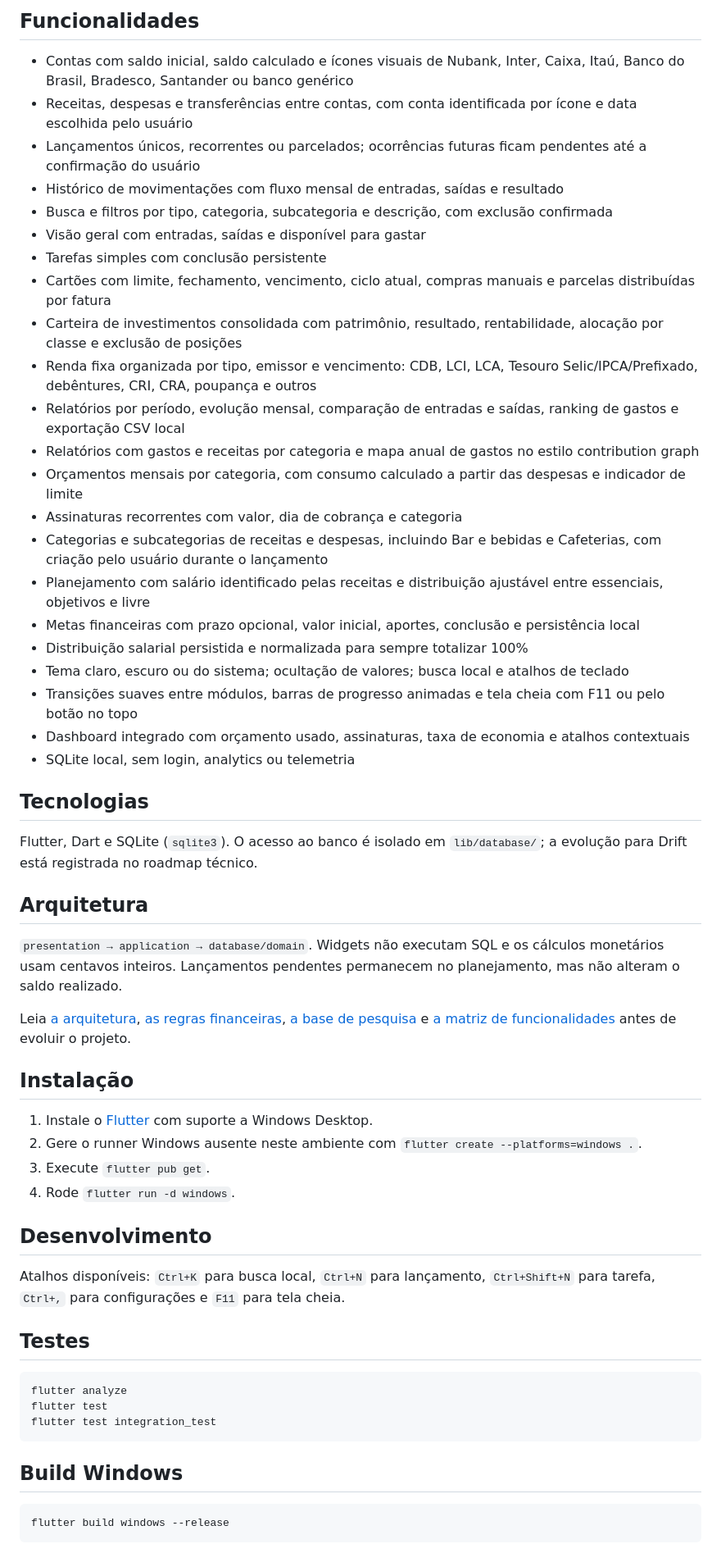
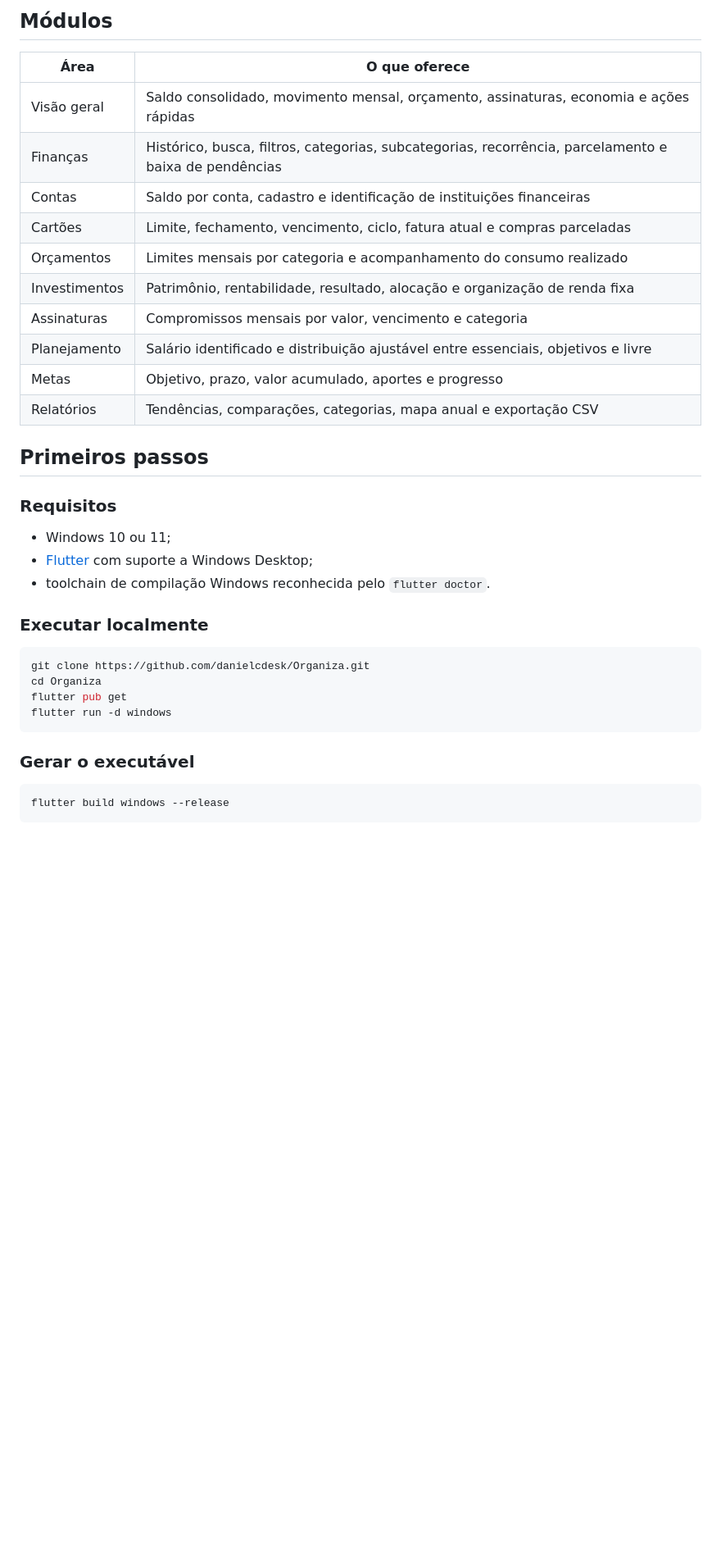
Before and after one commit to danielcdesk/Organiza, a Markdown page: README.md, the part around one of its changes. Shown at 82% size. Drawn GitHub-style; blank space fills up the shorter version.

Commit message:
docs: profissionalizar README do Organiza

````diff
--- a/README.md
+++ b/README.md
@@ -26,59 +71,37 @@ Aplicativo pessoal de organização financeira para Windows, pensado para funcio
 
-## Funcionalidades
+## Módulos
 
-- Contas com saldo inicial, saldo calculado e ícones visuais de Nubank, Inter, Caixa, Itaú, Banco do Brasil, Bradesco, Santander ou banco genérico
-- Receitas, despesas e transferências entre contas, com conta identificada por ícone e data escolhida pelo usuário
-- Lançamentos únicos, recorrentes ou parcelados; ocorrências futuras ficam pendentes até a confirmação do usuário
-- Histórico de movimentações com fluxo mensal de entradas, saídas e resultado
-- Busca e filtros por tipo, categoria, subcategoria e descrição, com exclusão confirmada
-- Visão geral com entradas, saídas e disponível para gastar
-- Tarefas simples com conclusão persistente
-- Cartões com limite, fechamento, vencimento, ciclo atual, compras manuais e parcelas distribuídas por fatura
-- Carteira de investimentos consolidada com patrimônio, resultado, rentabilidade, alocação por classe e exclusão de posições
-- Renda fixa organizada por tipo, emissor e vencimento: CDB, LCI, LCA, Tesouro Selic/IPCA/Prefixado, debêntures, CRI, CRA, poupança e outros
-- Relatórios por período, evolução mensal, comparação de entradas e saídas, ranking de gastos e exportação CSV local
-- Relatórios com gastos e receitas por categoria e mapa anual de gastos no estilo contribution graph
-- Orçamentos mensais por categoria, com consumo calculado a partir das despesas e indicador de limite
-- Assinaturas recorrentes com valor, dia de cobrança e categoria
-- Categorias e subcategorias de receitas e despesas, incluindo Bar e bebidas e Cafeterias, com criação pelo usuário durante o lançamento
-- Planejamento com salário identificado pelas receitas e distribuição ajustável entre essenciais, objetivos e livre
-- Metas financeiras com prazo opcional, valor inicial, aportes, conclusão e persistência local
-- Distribuição salarial persistida e normalizada para sempre totalizar 100%
-- Tema claro, escuro ou do sistema; ocultação de valores; busca local e atalhos de teclado
-- Transições suaves entre módulos, barras de progresso animadas e tela cheia com F11 ou pelo botão no topo
-- Dashboard integrado com orçamento usado, assinaturas, taxa de economia e atalhos contextuais
-- SQLite local, sem login, analytics ou telemetria
+| Área | O que oferece |
+|---|---|
+| Visão geral | Saldo consolidado, movimento mensal, orçamento, assinaturas, economia e ações rápidas |
+| Finanças | Histórico, busca, filtros, categorias, subcategorias, recorrência, parcelamento e baixa de pendências |
+| Contas | Saldo por conta, cadastro e identificação de instituições financeiras |
+| Cartões | Limite, fechamento, vencimento, ciclo, fatura atual e compras parceladas |
+| Orçamentos | Limites mensais por categoria e acompanhamento do consumo realizado |
+| Investimentos | Patrimônio, rentabilidade, resultado, alocação e organização de renda fixa |
+| Assinaturas | Compromissos mensais por valor, vencimento e categoria |
+| Planejamento | Salário identificado e distribuição ajustável entre essenciais, objetivos e livre |
+| Metas | Objetivo, prazo, valor acumulado, aportes e progresso |
+| Relatórios | Tendências, comparações, categorias, mapa anual e exportação CSV |
 
-## Tecnologias
+## Primeiros passos
 
-Flutter, Dart e SQLite (`sqlite3`). O acesso ao banco é isolado em `lib/database/`; a evolução para Drift está registrada no roadmap técnico.
+### Requisitos
 
-## Arquitetura
+- Windows 10 ou 11;
+- [Flutter](https://docs.flutter.dev/get-started/install/windows/desktop) com suporte a Windows Desktop;
+- toolchain de compilação Windows reconhecida pelo `flutter doctor`.
 
-`presentation → application → database/domain`. Widgets não executam SQL e os cálculos monetários usam centavos inteiros. Lançamentos pendentes permanecem no planejamento, mas não alteram o saldo realizado.
-
-Leia [a arquitetura](docs/architecture.md), [as regras financeiras](docs/financial_rules.md), [a base de pesquisa](docs/research_basis.md) e [a matriz de funcionalidades](docs/feature_matrix.md) antes de evoluir o projeto.
-
-## Instalação
-
-1. Instale o [Flutter](https://docs.flutter.dev/get-started/install/windows/desktop) com suporte a Windows Desktop.
-2. Gere o runner Windows ausente neste ambiente com `flutter create --platforms=windows .`.
-3. Execute `flutter pub get`.
-4. Rode `flutter run -d windows`.
-
-## Desenvolvimento
-
-Atalhos disponíveis: `Ctrl+K` para busca local, `Ctrl+N` para lançamento, `Ctrl+Shift+N` para tarefa, `Ctrl+,` para configurações e `F11` para tela cheia.
-
-## Testes
+### Executar localmente
 
 ```powershell
-flutter analyze
-flutter test
-flutter test integration_test
+git clone https://github.com/danielcdesk/Organiza.git
+cd Organiza
+flutter pub get
+flutter run -d windows
 ```
 
-## Build Windows
+### Gerar o executável
 
 ```powershell
 flutter build windows --release
````
Also changed, not shown: other parts of README.md (+141 -27 lines).
